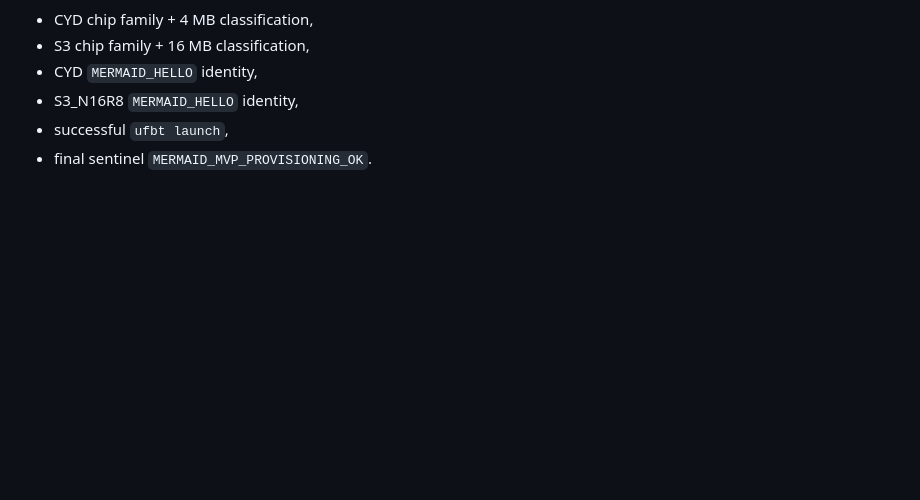
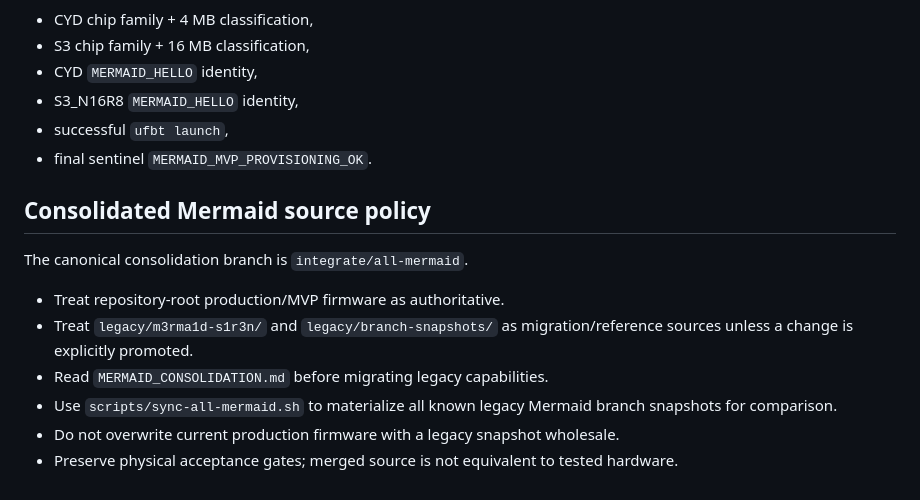
Before and after one commit to 918Tech/esp32-mermaid-flipper, a Markdown page: AGENTS.md, the part around the change. Drawn GitHub-style; blank space fills up the shorter version.

Commit message:
Teach Codex the consolidated Mermaid source policy

```diff
--- a/AGENTS.md
+++ b/AGENTS.md
@@ -83,3 +83,15 @@ Preserve `dist/mvp-logs/inventory.json`. A complete MVP run must show:
 - S3_N16R8 `MERMAID_HELLO` identity,
 - successful `ufbt launch`,
 - final sentinel `MERMAID_MVP_PROVISIONING_OK`.
+
+
+## Consolidated Mermaid source policy
+
+The canonical consolidation branch is `integrate/all-mermaid`.
+
+- Treat repository-root production/MVP firmware as authoritative.
+- Treat `legacy/m3rma1d-s1r3n/` and `legacy/branch-snapshots/` as migration/reference sources unless a change is explicitly promoted.
+- Read `MERMAID_CONSOLIDATION.md` before migrating legacy capabilities.
+- Use `scripts/sync-all-mermaid.sh` to materialize all known legacy Mermaid branch snapshots for comparison.
+- Do not overwrite current production firmware with a legacy snapshot wholesale.
+- Preserve physical acceptance gates; merged source is not equivalent to tested hardware.
```
